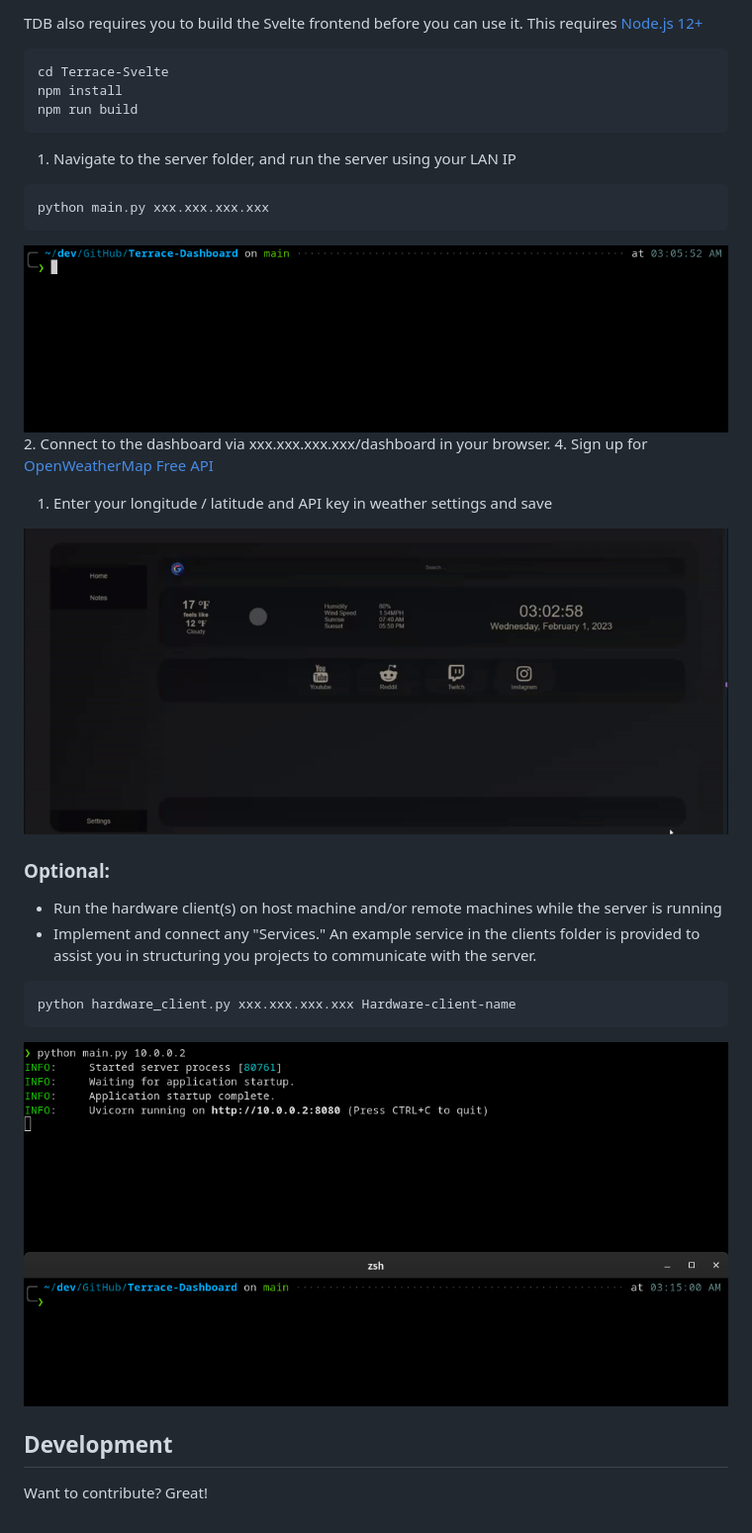
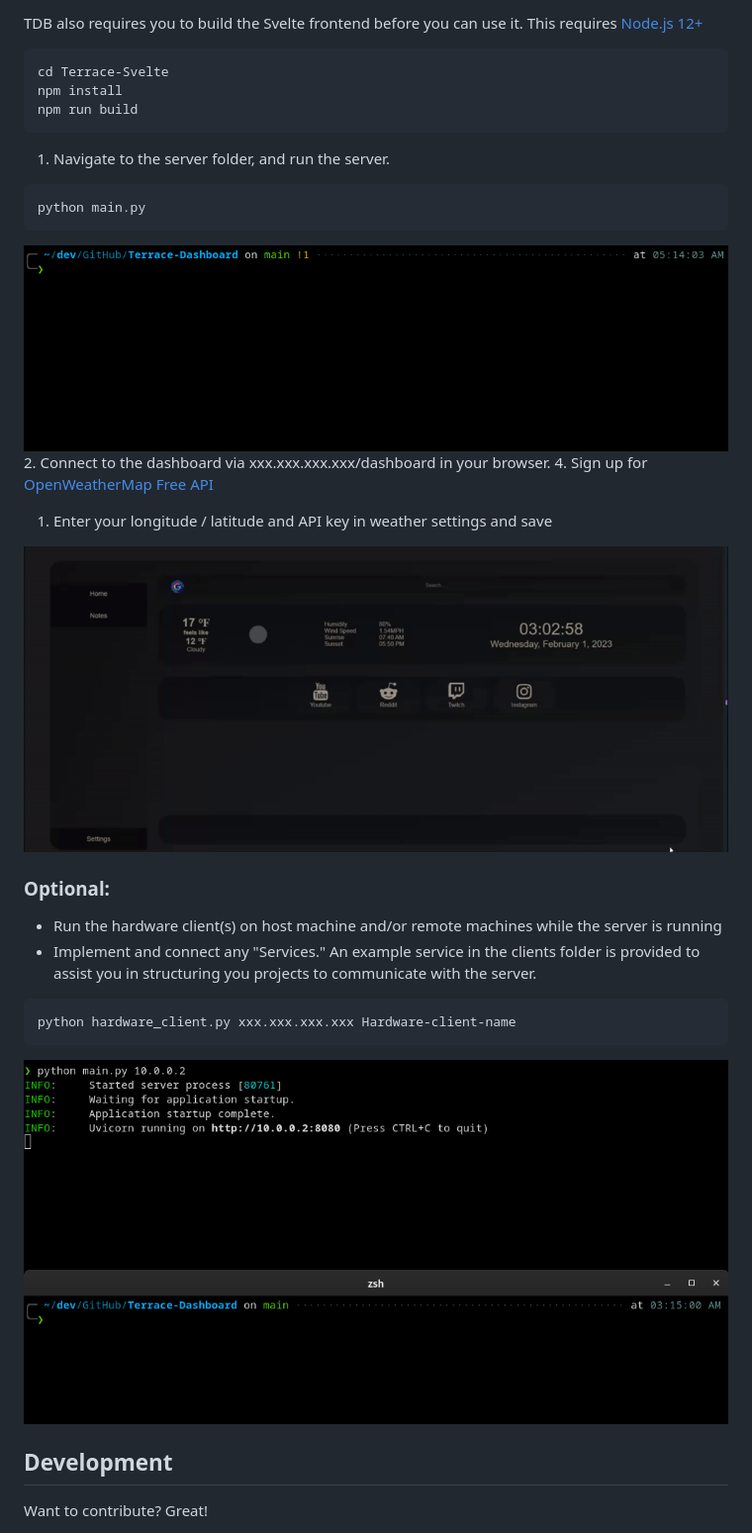
Before and after one commit to sockheadrps/Terrace-Dashboard, a Markdown page: readme.md, the part around the change. Shown: that part at 99% size. GitHub-like rendering; pictures changed too: readme_assets/runserver.gif (added), runserver.gif (deleted).

Commit message:
[~] new gif for run server, move to readme assets

````diff
--- a/readme.md
+++ b/readme.md
@@ -43,16 +43,16 @@ cd Terrace-Svelte
 npm install
 npm run build
 ```
-1. Navigate to the server folder, and run the server using your LAN IP
+1. Navigate to the server folder, and run the server.
 ```
-python main.py xxx.xxx.xxx.xxx
+python main.py
 ```
-![Alt Text](runserver.gif)
+![Alt Text](readme_assets/runserver.gif)
 2. Connect to the dashboard via  xxx.xxx.xxx.xxx/dashboard in your browser.
 4. Sign up for [OpenWeatherMap Free API](https://openweathermap.org/api)
    1. Enter your longitude / latitude and API key in weather settings and save
 
-![Alt Text](weather.gif)
+![Alt Text](readme_assets/weather.gif)
 
 ### Optional:
 - Run the hardware client(s) on host machine and/or remote machines while the server is running
@@ -60,7 +60,7 @@ python main.py xxx.xxx.xxx.xxx
 ```
 python hardware_client.py xxx.xxx.xxx.xxx Hardware-client-name
 ```
-![Alt Text](runhardware.gif)
+![Alt Text](readme_assets/runhardware.gif)
 
 
 ## Development
````
Also changed, not shown: readme_assets/runhardware.gif (renamed from runhardware.gif), readme_assets/weather.gif (renamed from weather.gif), 4 other files.
